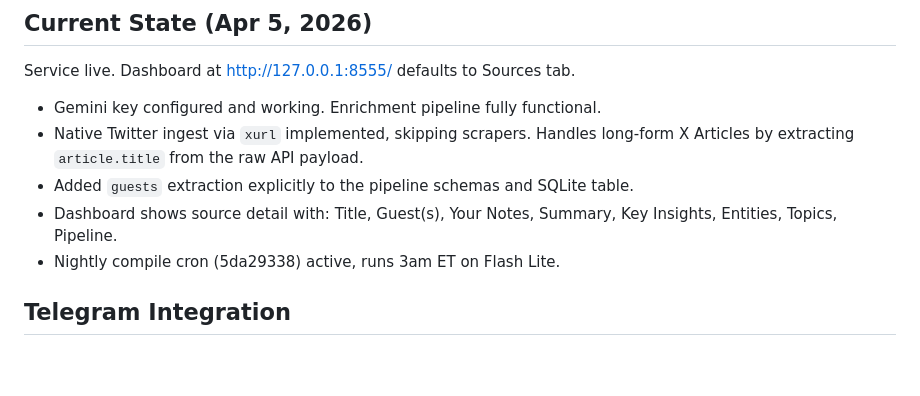
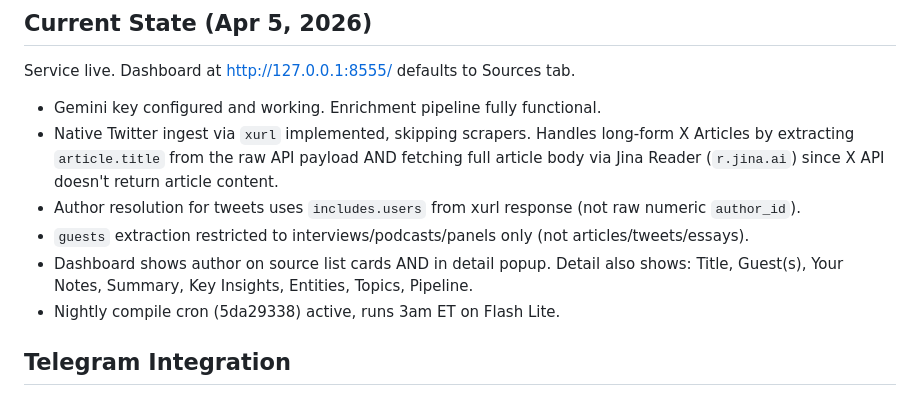
Before and after one commit to lavcrnobrnja/cofoundergpt-knowledge-base, a Markdown page: PROJECT.md, the part around the change. Rendered like a GitHub page; blank space fills up the shorter version.

Commit message:
docs: update PROJECT.md with X Article, author, guest fixes

```diff
--- a/PROJECT.md
+++ b/PROJECT.md
@@ -63,9 +63,10 @@ article, youtube, tweet, substack, quote, voice_memo, pdf
 Service live. Dashboard at http://127.0.0.1:8555/ defaults to Sources tab.
 
 - Gemini key configured and working. Enrichment pipeline fully functional.
-- Native Twitter ingest via `xurl` implemented, skipping scrapers. Handles long-form X Articles by extracting `article.title` from the raw API payload.
-- Added `guests` extraction explicitly to the pipeline schemas and SQLite table.
-- Dashboard shows source detail with: Title, Guest(s), Your Notes, Summary, Key Insights, Entities, Topics, Pipeline.
+- Native Twitter ingest via `xurl` implemented, skipping scrapers. Handles long-form X Articles by extracting `article.title` from the raw API payload AND fetching full article body via Jina Reader (`r.jina.ai`) since X API doesn't return article content.
+- Author resolution for tweets uses `includes.users` from xurl response (not raw numeric `author_id`).
+- `guests` extraction restricted to interviews/podcasts/panels only (not articles/tweets/essays).
+- Dashboard shows author on source list cards AND in detail popup. Detail also shows: Title, Guest(s), Your Notes, Summary, Key Insights, Entities, Topics, Pipeline.
 - Nightly compile cron (5da29338) active, runs 3am ET on Flash Lite.
 
 ## Telegram Integration
```
